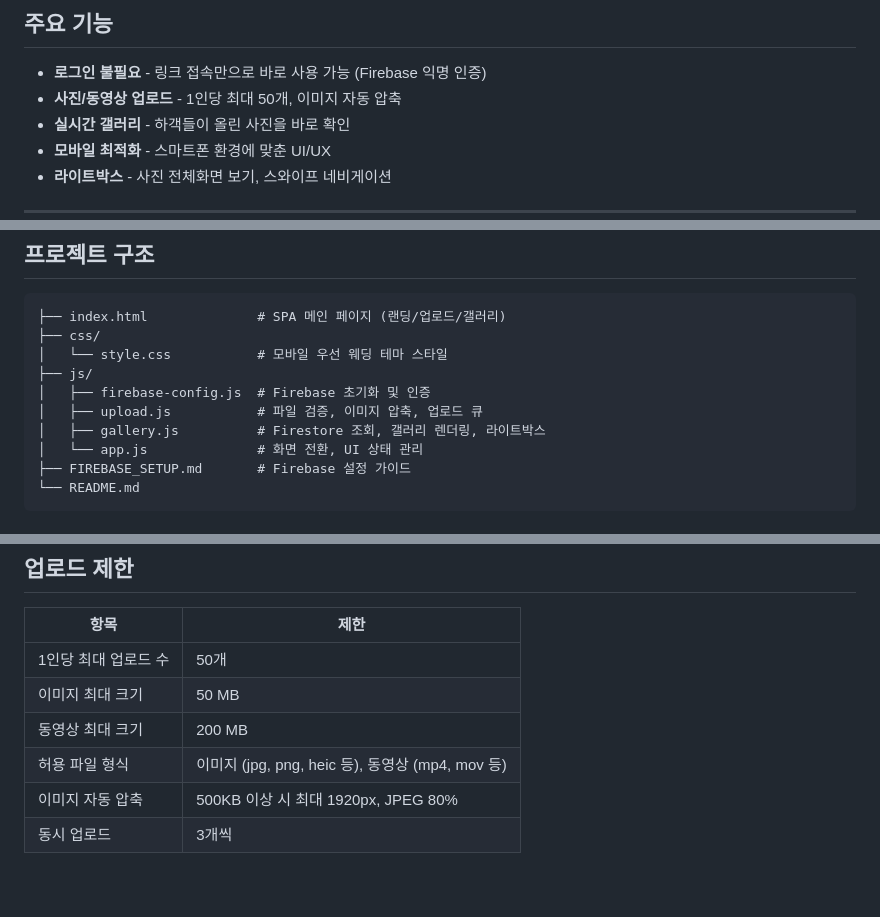
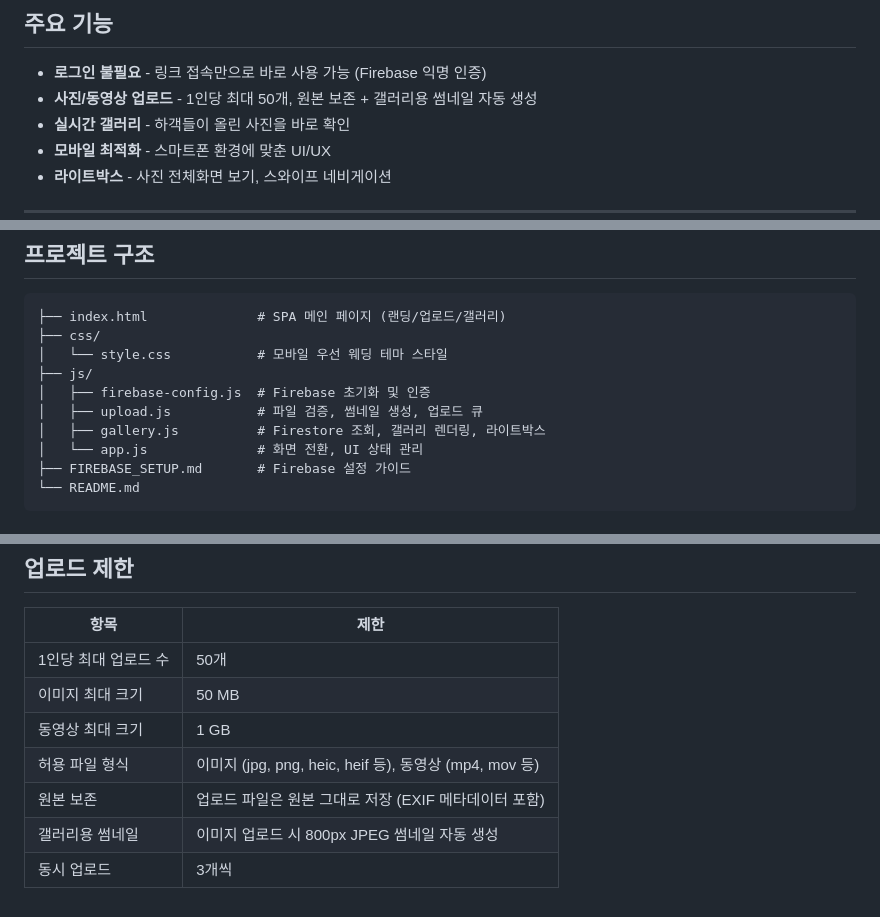
Before and after one commit to Soonwook34/PhotoUploadTest, a Markdown page: README.md, 3 parts joined by grey strips. Rendered like a GitHub page.

Commit message:
Update README: reflect video 1GB limit, original preservation, thumbnails
Co-Authored-By: Claude Opus 4.6 (1M context) <noreply@anthropic.com>

```diff
--- a/README.md
+++ b/README.md
@@ -9,7 +9,7 @@
 ## 주요 기능
 
 - **로그인 불필요** - 링크 접속만으로 바로 사용 가능 (Firebase 익명 인증)
-- **사진/동영상 업로드** - 1인당 최대 50개, 이미지 자동 압축
+- **사진/동영상 업로드** - 1인당 최대 50개, 원본 보존 + 갤러리용 썸네일 자동 생성
 - **실시간 갤러리** - 하객들이 올린 사진을 바로 확인
 - **모바일 최적화** - 스마트폰 환경에 맞춘 UI/UX
 - **라이트박스** - 사진 전체화면 보기, 스와이프 네비게이션
@@ -36,7 +36,7 @@
 │   └── style.css           # 모바일 우선 웨딩 테마 스타일
 ├── js/
 │   ├── firebase-config.js  # Firebase 초기화 및 인증
-│   ├── upload.js           # 파일 검증, 이미지 압축, 업로드 큐
+│   ├── upload.js           # 파일 검증, 썸네일 생성, 업로드 큐
 │   ├── gallery.js          # Firestore 조회, 갤러리 렌더링, 라이트박스
 │   └── app.js              # 화면 전환, UI 상태 관리
 ├── FIREBASE_SETUP.md       # Firebase 설정 가이드
@@ -104,7 +104,8 @@ const firebaseConfig = {
 |------|------|
 | 1인당 최대 업로드 수 | 50개 |
 | 이미지 최대 크기 | 50 MB |
-| 동영상 최대 크기 | 200 MB |
-| 허용 파일 형식 | 이미지 (jpg, png, heic 등), 동영상 (mp4, mov 등) |
-| 이미지 자동 압축 | 500KB 이상 시 최대 1920px, JPEG 80% |
+| 동영상 최대 크기 | 1 GB |
+| 허용 파일 형식 | 이미지 (jpg, png, heic, heif 등), 동영상 (mp4, mov 등) |
+| 원본 보존 | 업로드 파일은 원본 그대로 저장 (EXIF 메타데이터 포함) |
+| 갤러리용 썸네일 | 이미지 업로드 시 800px JPEG 썸네일 자동 생성 |
 | 동시 업로드 | 3개씩 |
```
